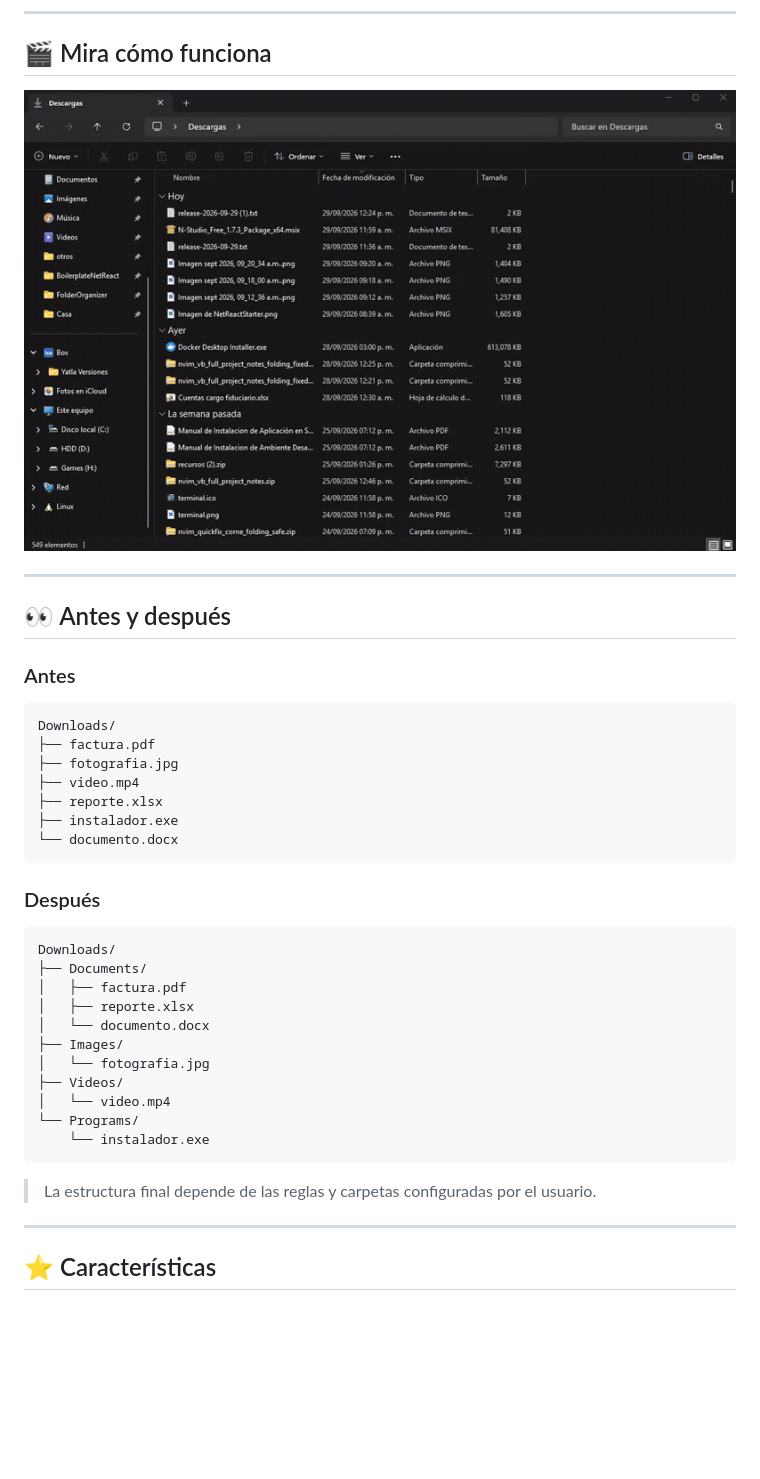
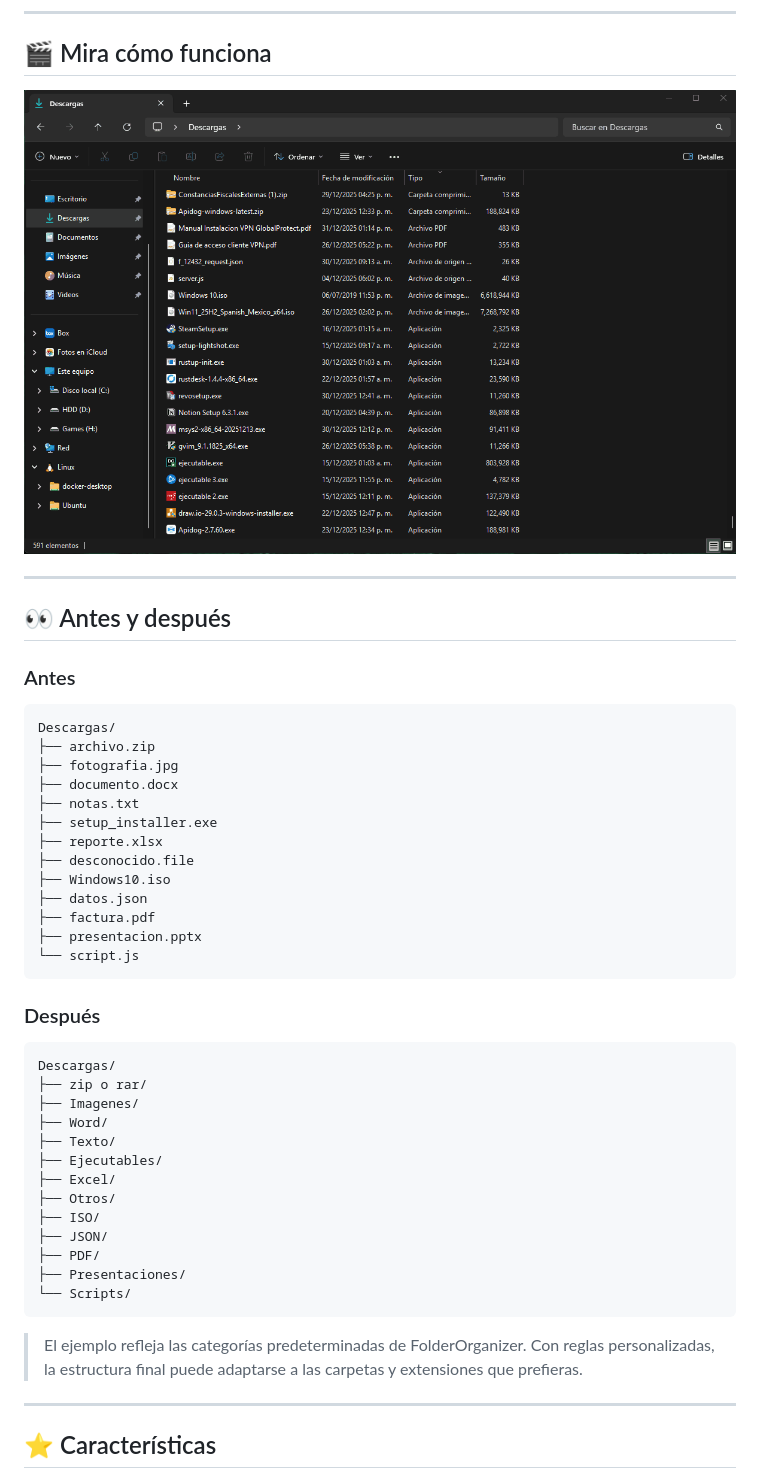
Before and after one commit to FrEaKAlL/FolderOrganizer, a Markdown page: README.es.md, the part around the change. Rendered like a GitHub page; pictures changed too: assets/demo.gif; blank space fills up the shorter version.

````diff
--- a/README.es.md
+++ b/README.es.md
@@ -68,32 +68,40 @@ Puede ejecutarse:
 ### Antes
 
 ``` text
-Downloads/
+Descargas/
+├── archivo.zip
+├── fotografia.jpg
+├── documento.docx
+├── notas.txt
+├── setup_installer.exe
+├── reporte.xlsx
+├── desconocido.file
+├── Windows10.iso
+├── datos.json
 ├── factura.pdf
-├── fotografia.jpg
-├── video.mp4
-├── reporte.xlsx
-├── instalador.exe
-└── documento.docx
+├── presentacion.pptx
+└── script.js
 ```
 
 ### Después
 
 ``` text
-Downloads/
-├── Documents/
-│   ├── factura.pdf
-│   ├── reporte.xlsx
-│   └── documento.docx
-├── Images/
-│   └── fotografia.jpg
-├── Videos/
-│   └── video.mp4
-└── Programs/
-    └── instalador.exe
+Descargas/
+├── zip o rar/
+├── Imagenes/
+├── Word/
+├── Texto/
+├── Ejecutables/
+├── Excel/
+├── Otros/
+├── ISO/
+├── JSON/
+├── PDF/
+├── Presentaciones/
+└── Scripts/
 ```
 
-> La estructura final depende de las reglas y carpetas configuradas por el usuario.
+> El ejemplo refleja las categorías predeterminadas de FolderOrganizer. Con reglas personalizadas, la estructura final puede adaptarse a las carpetas y extensiones que prefieras.
 
 ------------------------------------------------------------------------
 
````
Also changed, not shown: README.md (+24 -16 lines).
